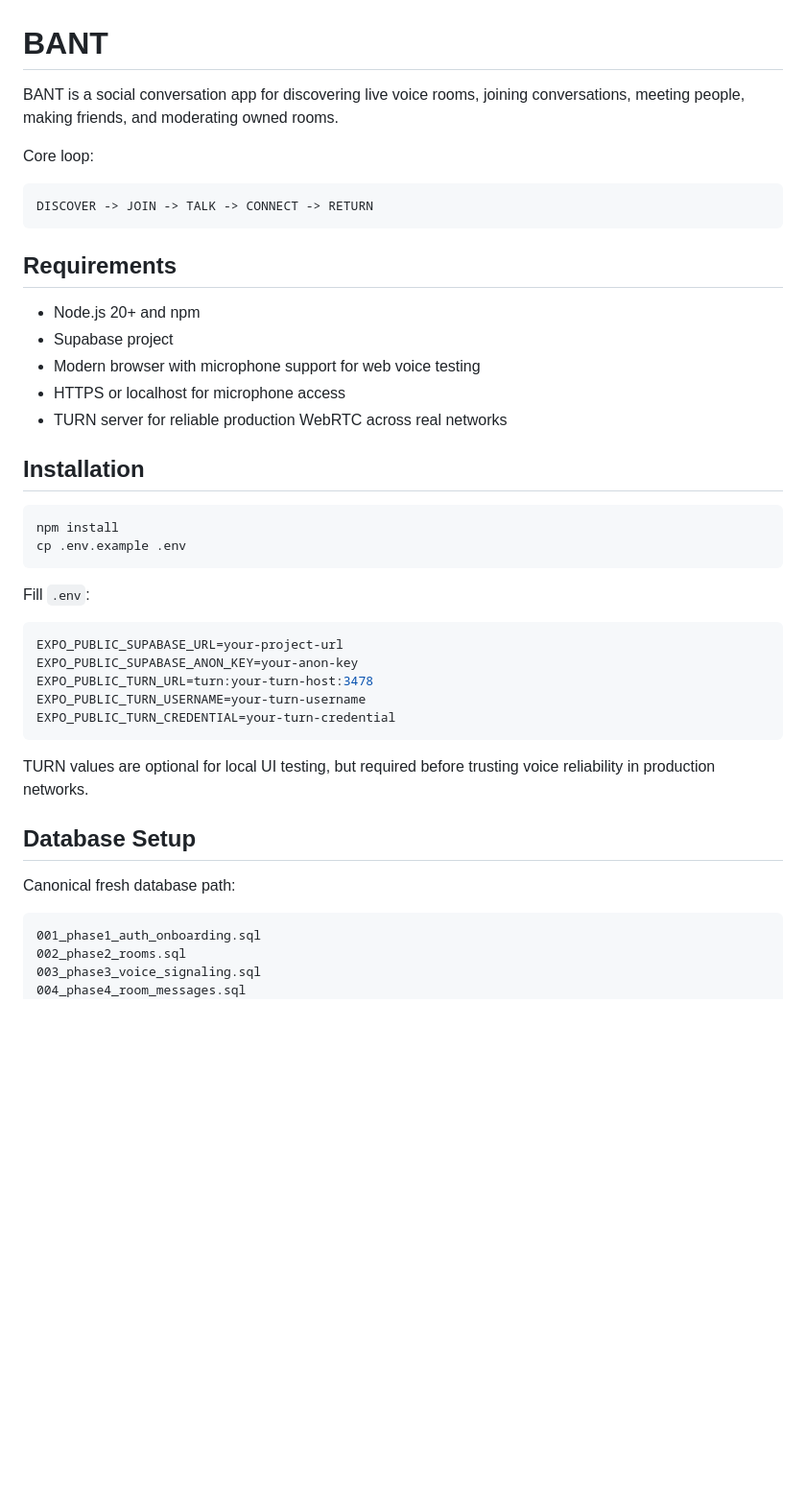
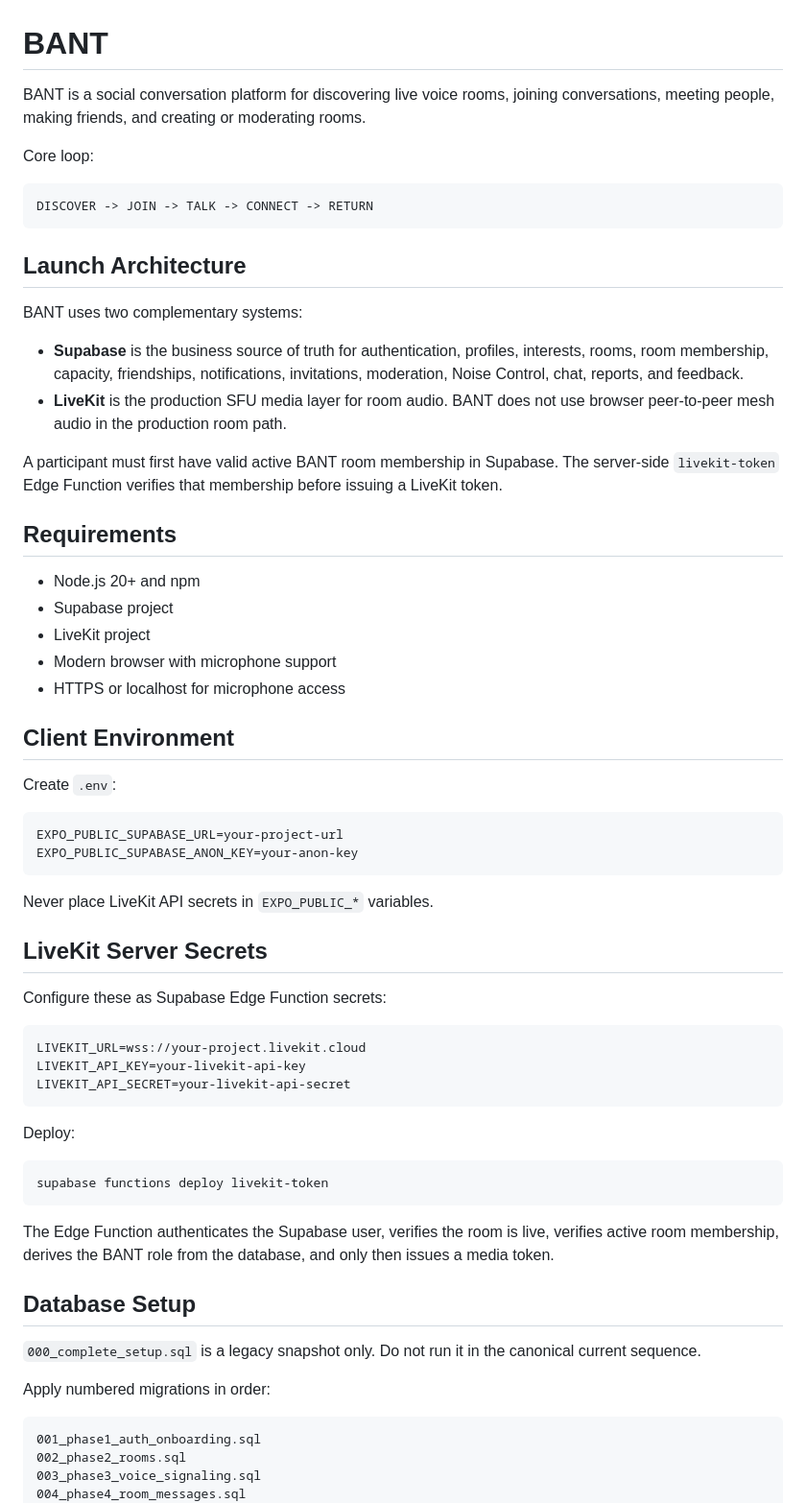
Before and after one commit to Tireni/BANT, a Markdown page: README.md, the part around one of its changes. Shown at 96% size. GitHub-like rendering; blank space fills up the shorter version.

````diff
--- a/README.md
+++ b/README.md
@@ -1,6 +1,6 @@
 # BANT
 
-BANT is a social conversation app for discovering live voice rooms, joining conversations, meeting people, making friends, and moderating owned rooms.
+BANT is a social conversation platform for discovering live voice rooms, joining conversations, meeting people, making friends, and creating or moderating rooms.
 
 Core loop:
 
@@ -8,36 +8,57 @@ Core loop:
 DISCOVER -> JOIN -> TALK -> CONNECT -> RETURN
 ```
 
+## Launch Architecture
+
+BANT uses two complementary systems:
+
+- **Supabase** is the business source of truth for authentication, profiles, interests, rooms, room membership, capacity, friendships, notifications, invitations, moderation, Noise Control, chat, reports, and feedback.
+- **LiveKit** is the production SFU media layer for room audio. BANT does not use browser peer-to-peer mesh audio in the production room path.
+
+A participant must first have valid active BANT room membership in Supabase. The server-side `livekit-token` Edge Function verifies that membership before issuing a LiveKit token.
+
 ## Requirements
 
 - Node.js 20+ and npm
 - Supabase project
-- Modern browser with microphone support for web voice testing
+- LiveKit project
+- Modern browser with microphone support
 - HTTPS or localhost for microphone access
-- TURN server for reliable production WebRTC across real networks
 
-## Installation
+## Client Environment
 
-```bash
-npm install
-cp .env.example .env
-```
-
-Fill `.env`:
+Create `.env`:
 
 ```bash
 EXPO_PUBLIC_SUPABASE_URL=your-project-url
 EXPO_PUBLIC_SUPABASE_ANON_KEY=your-anon-key
-EXPO_PUBLIC_TURN_URL=turn:your-turn-host:3478
-EXPO_PUBLIC_TURN_USERNAME=your-turn-username
-EXPO_PUBLIC_TURN_CREDENTIAL=your-turn-credential
 ```
 
-TURN values are optional for local UI testing, but required before trusting voice reliability in production networks.
+Never place LiveKit API secrets in `EXPO_PUBLIC_*` variables.
+
+## LiveKit Server Secrets
+
+Configure these as Supabase Edge Function secrets:
+
+```bash
+LIVEKIT_URL=wss://your-project.livekit.cloud
+LIVEKIT_API_KEY=your-livekit-api-key
+LIVEKIT_API_SECRET=your-livekit-api-secret
+```
+
+Deploy:
+
+```bash
+supabase functions deploy livekit-token
+```
+
+The Edge Function authenticates the Supabase user, verifies the room is live, verifies active room membership, derives the BANT role from the database, and only then issues a media token.
 
 ## Database Setup
 
-Canonical fresh database path:
+`000_complete_setup.sql` is a legacy snapshot only. Do not run it in the canonical current sequence.
+
+Apply numbered migrations in order:
 
 ```text
 001_phase1_auth_onboarding.sql
````
Also changed, not shown: other parts of README.md (+83 -46 lines).
